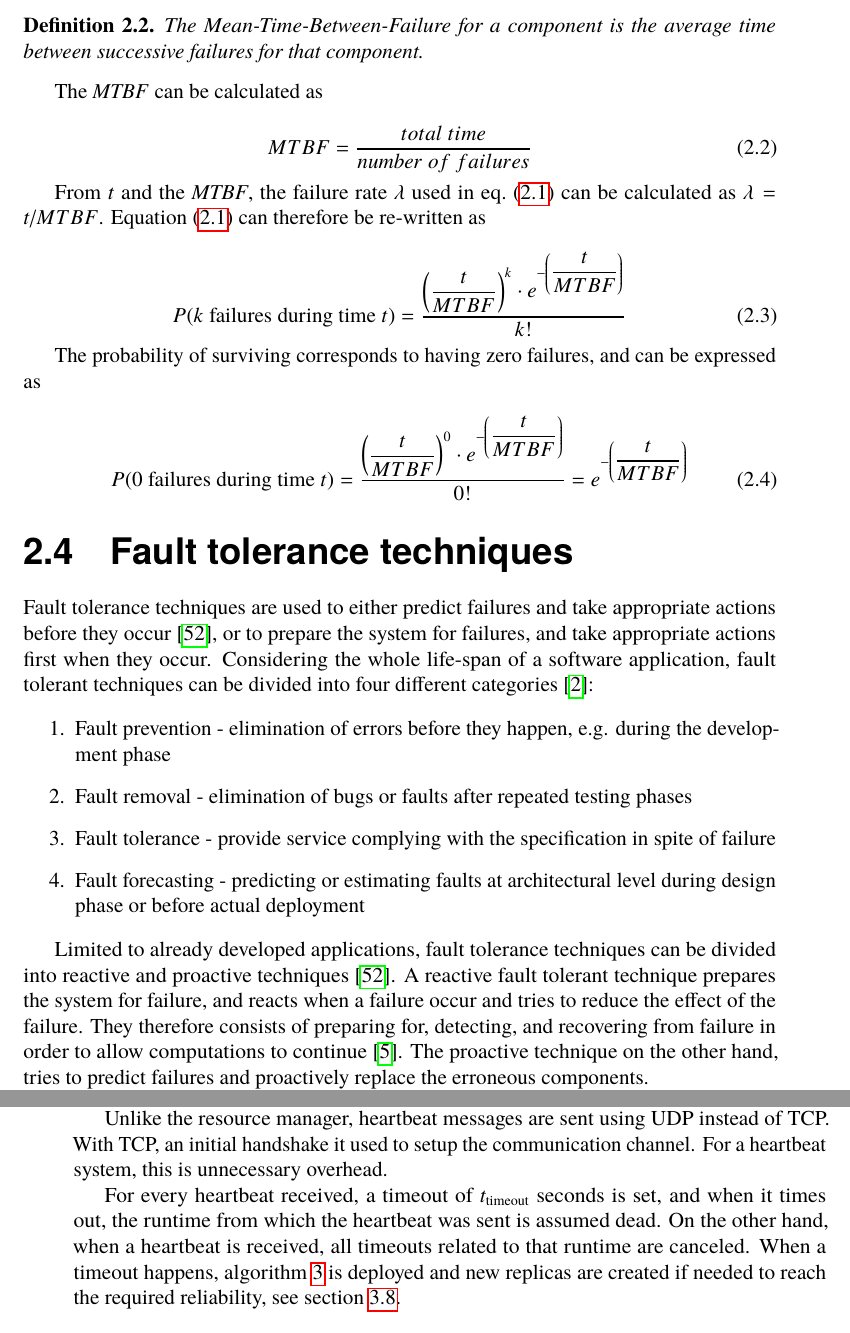
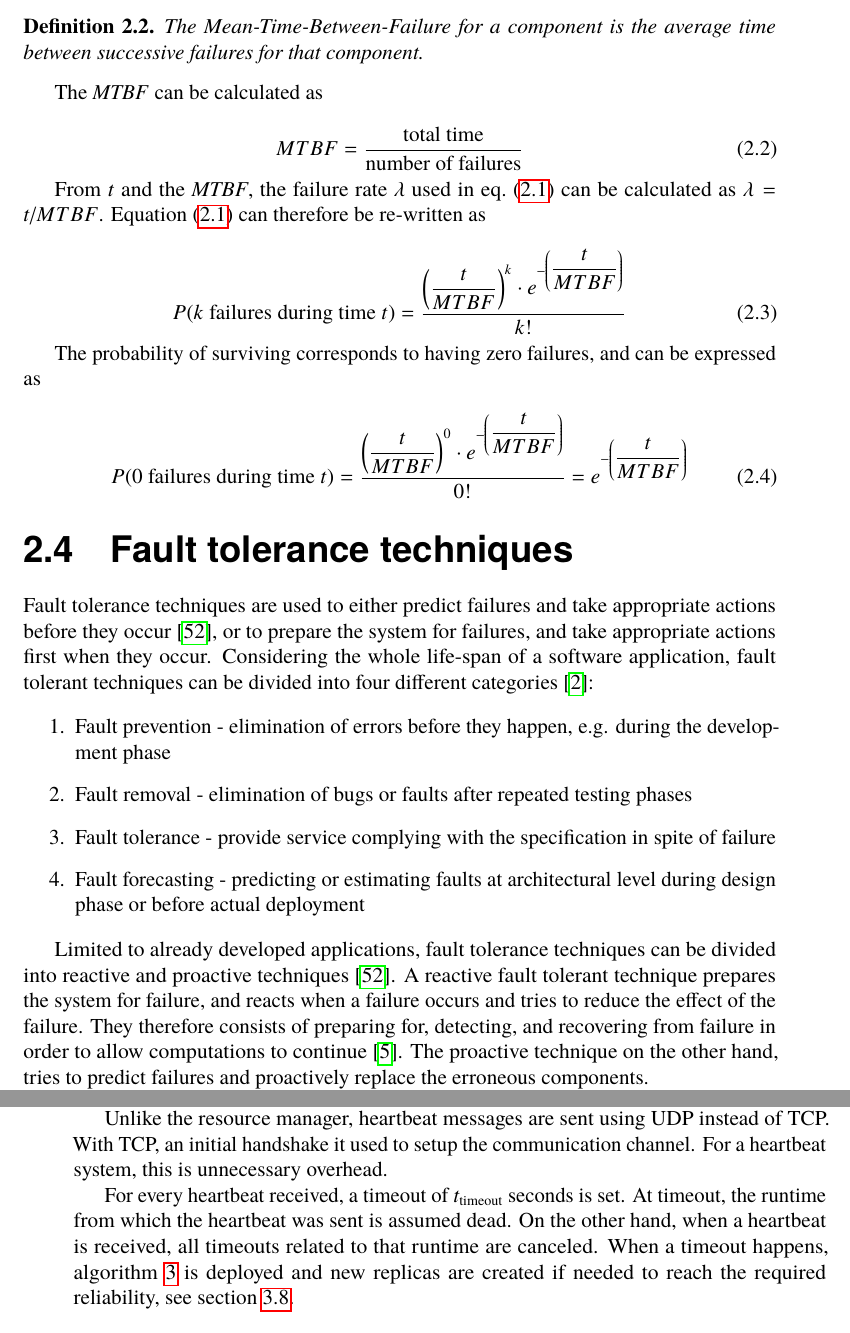
Before and after one commit to PStahl/master_thesis, a LaTeX thesis (report.tex): two parts of pages 28 and 53 of 97, joined at a grey line, cut so that both start at the same text. Compiled offline with pdfLaTeX.

Commit message:
update spelling

```diff
--- a/report.tex
+++ b/report.tex
@@ -296,7 +296,7 @@ The Mean-Time-Between-Failure for a component is the average time between succes
 The \emph{MTBF} can be calculated as
 
 \begin{equation} \label{eq:MTBF}
-MTBF = \frac{total\ time}{number\ of\ failures}
+MTBF = \frac{\mbox{total time}}{\mbox{number of failures}}
 \end{equation}
 
 From \emph{t} and the \emph{MTBF}, the failure rate $\lambda$ used in~\cref{eq:Poisson} can be calculated as $\lambda = t/MTBF$. \Cref{eq:Poisson} can therefore be re-written as
@@ -321,7 +321,7 @@ Fault tolerance techniques are used to either predict failures and take appropri
 \item Fault forecasting - predicting or estimating faults at architectural level during design phase or before actual deployment
 \end{enumerate}
 
-Limited to already developed applications, fault tolerance techniques can be divided into reactive and proactive techniques~\cite{faultToleranceChallenges}. A reactive fault tolerant technique prepares the system for failure, and reacts when a failure occur and tries to reduce the effect of the failure. They therefore consists of preparing for, detecting, and recovering from failure in order to allow computations to continue~\cite{relGridSystems}. The proactive technique on the other hand, tries to predict failures and proactively replace the erroneous components.
+Limited to already developed applications, fault tolerance techniques can be divided into reactive and proactive techniques~\cite{faultToleranceChallenges}. A reactive fault tolerant technique prepares the system for failure, and reacts when a failure occurs and tries to reduce the effect of the failure. They therefore consists of preparing for, detecting, and recovering from failure in order to allow computations to continue~\cite{relGridSystems}. The proactive technique on the other hand, tries to predict failures and proactively replace the erroneous components.
 
 Common fault tolerance techniques include \emph{checkpointing}, \emph{rollback recovery} and \emph{replication} \cite{relGridSystems}.
 
@@ -879,7 +879,7 @@ The heartbeat system described in~\cref{subsec:heartbeats}, was implemented usin
 
 Unlike the resource manager, heartbeat messages are sent using UDP instead of TCP. With TCP, an initial handshake it used to setup the communication channel. For a heartbeat system, this is unnecessary overhead.
 
-For every heartbeat received, a timeout of $t_{\textrm{timeout}}$ seconds is set, and when it times out, the runtime from which the heartbeat was sent is assumed dead. On the other hand, when a heartbeat is received, all timeouts related to that runtime are canceled. When a timeout happens, \cref{alg:node_failure} is deployed and new replicas are created if needed to reach the required reliability, see~\cref{sec:design_handling_failure}.
+For every heartbeat received, a timeout of $t_{\textrm{timeout}}$ seconds is set. At timeout, the runtime from which the heartbeat was sent is assumed dead. On the other hand, when a heartbeat is received, all timeouts related to that runtime are canceled. When a timeout happens, \cref{alg:node_failure} is deployed and new replicas are created if needed to reach the required reliability, see~\cref{sec:design_handling_failure}.
 
 \subsubsection{Application monitor}
 Each runtime also periodically monitors the applications deployed to it, to ensure the required reliability is fulfilled by running \cref{alg:scheduling} and creating new replicas if needed. Also the optimization algorithm, is run as part of this monitoring.
```
